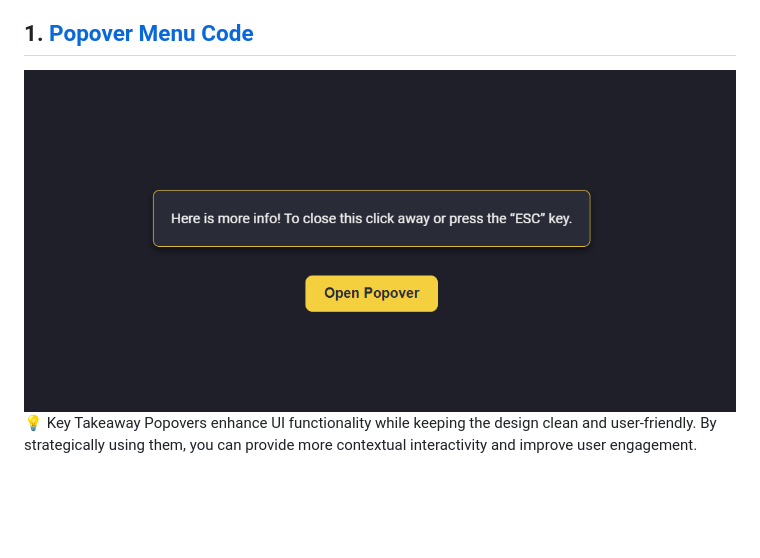
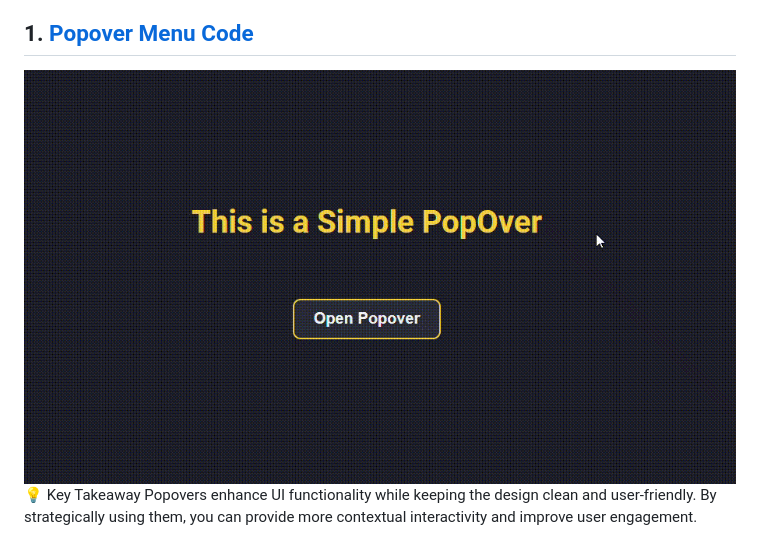
Before and after one commit to Greybillions/html-css-tricks-2025, a Markdown page: README.md, the part around the change. GitHub-like rendering; pictures changed too: PopOver-Menu/image.png (deleted), PopOver-Menu/popover.gif (added); blank space fills up the shorter version.

Commit message:
added gif to popover

```diff
--- a/README.md
+++ b/README.md
@@ -4,7 +4,7 @@
 
 ## 1. [Popover Menu Code](PopOver-Menu)
 
-<img src="./PopOver-Menu/image.png" alt="Popover Menu"  style="display: block; margin: 0 auto; max-width: 1000px;" />
+<img src="./PopOver-Menu/popover.gif" alt="Popover Menu"  style="display: block; margin: 0 auto; max-width: 1000px;" />
 
 <p style='font-size: 1.2rem; font-weight: bold;'>
 💡 Key Takeaway
```
